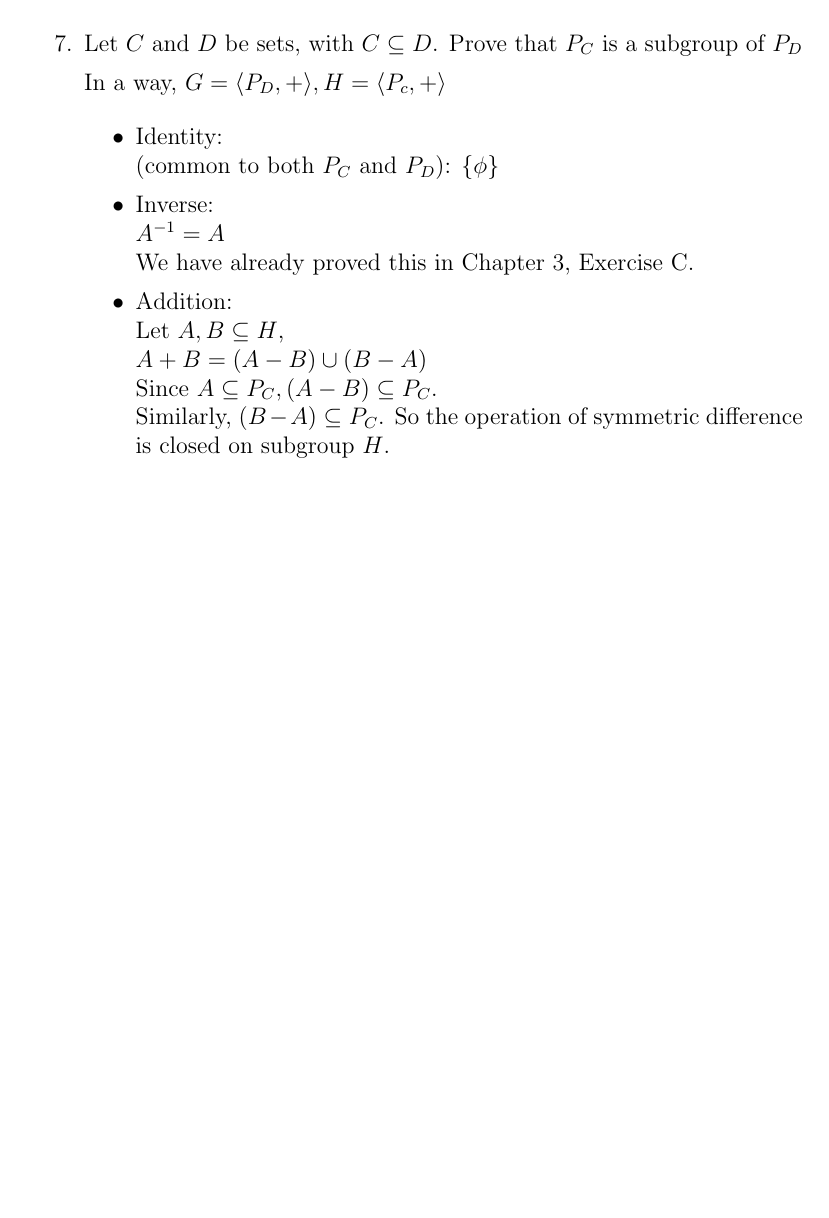
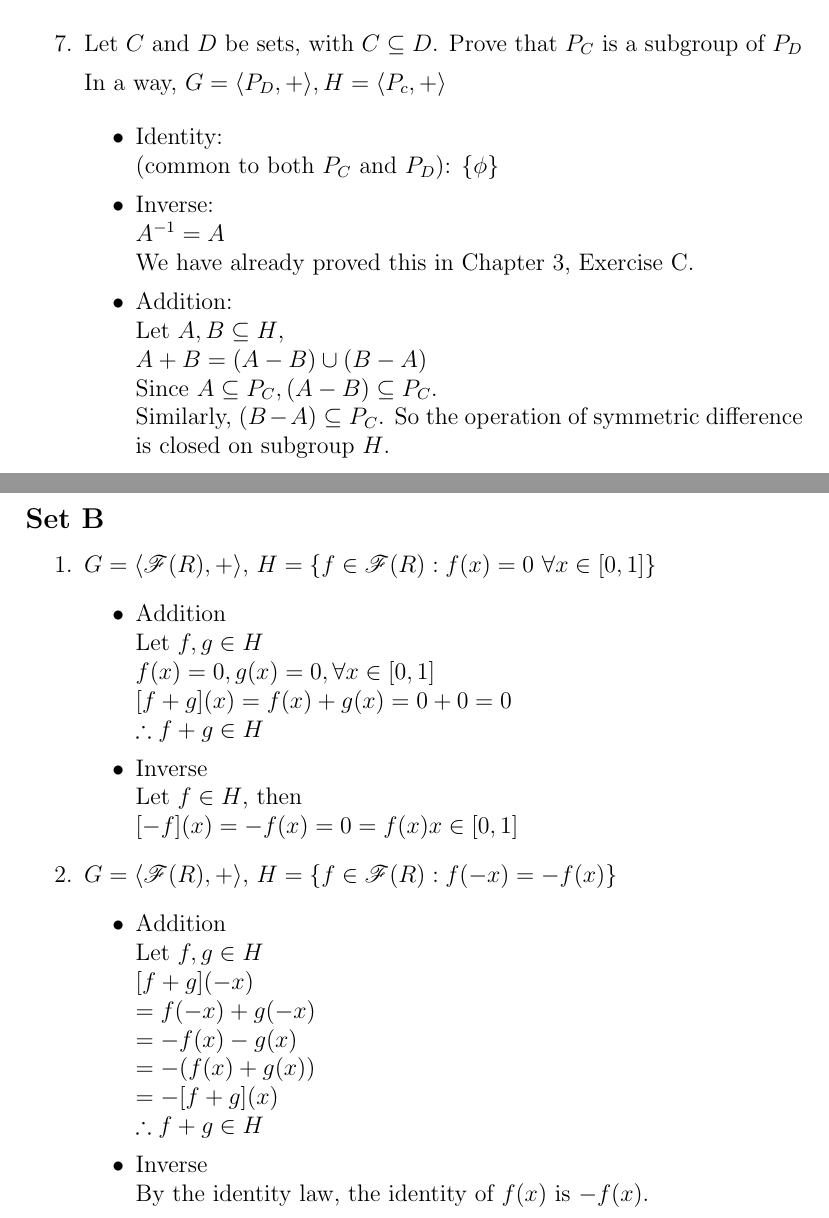
Before and after one commit to tushartyagi/abstract-algebra, a LaTeX document (pinter/ch5.tex): part of page 4 of 4 before the commit and two parts of pages 4 and 5 of 5 after it, the two joined at a grey line, cut so that both start at the same text, the shorter picture padded with empty space. Compiled offline with pdfLaTeX.

Commit message:
some more

```diff
--- a/pinter/ch5.tex
+++ b/pinter/ch5.tex
@@ -1,5 +1,5 @@
 \documentclass[12pt]{article}
-\usepackage{amssymb,amsmath,latexsym}
+\usepackage{amssymb,amsmath,latexsym,mathrsfs}
 
 \begin{document}
 \title{A Book of Abstract Algebra: Solutions to Chapter 5}
@@ -185,5 +185,40 @@ A set of equations, involving only the generators and their inverses, is called
 
   \end{enumerate}
 
+\subsection*{Set B}
+\label{subsec:Set B}
+
+\begin{enumerate}
+\item $G = \langle \mathscr{F}(R), + \rangle$, $H = \{f \in \mathscr{F}(R) : f(x) = 0 \ \forall x \in [0,1]\}$
+  \begin{itemize}
+    \item
+      Addition \\
+      Let $f, g \in H \\
+      f(x) = 0, g(x) = 0, \forall x \in [0,1] \\
+      \lbrack f + g \rbrack (x) = f(x) + g(x) = 0 + 0 = 0 \\
+      \therefore f + g \in H$
+    \item
+      Inverse \\
+      Let $f \in H$, then \\
+      $\lbrack -f \rbrack (x) = -f(x) = 0 = f(x) x \in [0,1]$
+  \end{itemize}
+
+\item $G = \langle \mathscr{F}(R), + \rangle$, $H = \{f \in \mathscr{F}(R) : f(-x) = -f(x) \}$
+\begin{itemize}
+  \item Addition \\
+      Let $f, g \in H \\
+      \lbrack f + g \rbrack (-x) \\
+      = f(-x) + g(-x) \\
+      = -f(x) - g(x) \\
+      = -(f(x) + g(x)) \\
+      = -\lbrack f + g \rbrack (x) \\
+      \therefore f + g \in H$
+
+    \item Inverse \\
+      By the identity law, the identity of $f(x)$ is $-f(x)$.
+
+\end{itemize}
+
+\end{enumerate}
 
 \end{document}
```
Also changed, not shown: pinter/ch5.pdf.
